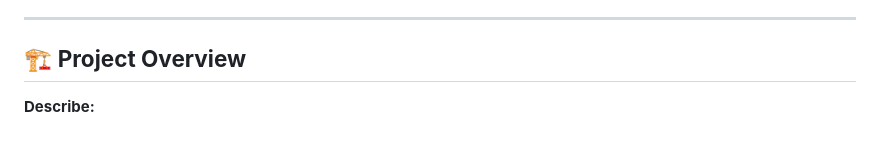
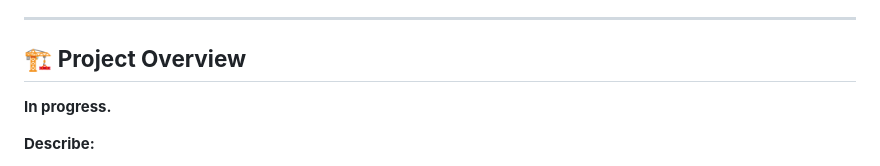
Before and after one commit to Break-Through-Tech/KPMG-1C-ai-research-intelligence-agent-for-business-insight-translation, a Markdown page: README.md, the part around the change. GitHub-like rendering; blank space fills up the shorter version.

Commit message:
added line for in progress

```diff
--- a/README.md
+++ b/README.md
@@ -43,6 +43,7 @@
 ---
 
 ## 🏗️ **Project Overview**
+**In progress.**
 
 **Describe:**
 
```
